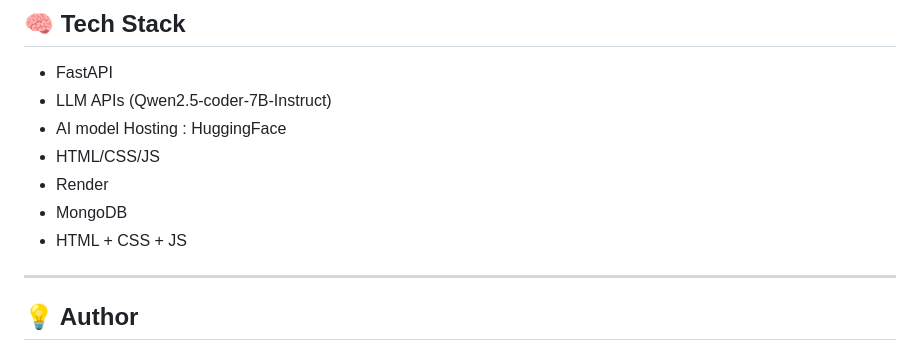
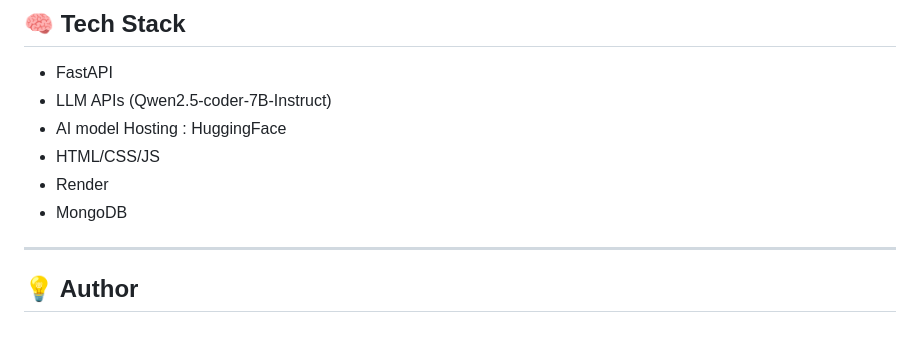
Before and after one commit to sdShaggy/Create-Your-Website-AI, a Markdown page: README.md, the part around one of its changes. GitHub-like rendering.

```diff
--- a/README.md
+++ b/README.md
@@ -251,7 +251,6 @@ curl -X POST https:///create-your-website-ai.onrender.com/generate -H "Content-T
 - HTML/CSS/JS
 - Render
 - MongoDB
-- HTML + CSS + JS
 
 ---
 
```
Also changed, not shown: other parts of README.md (+1 -1 lines).
